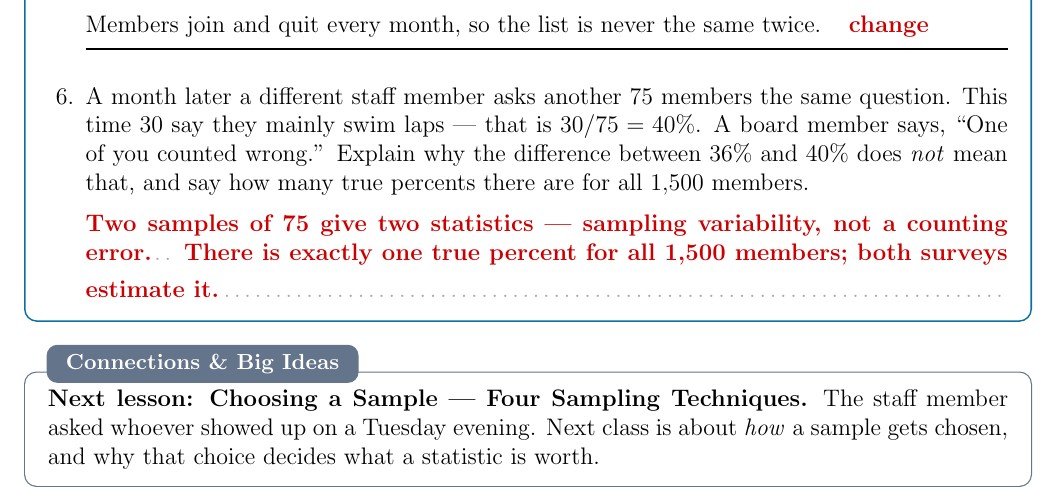
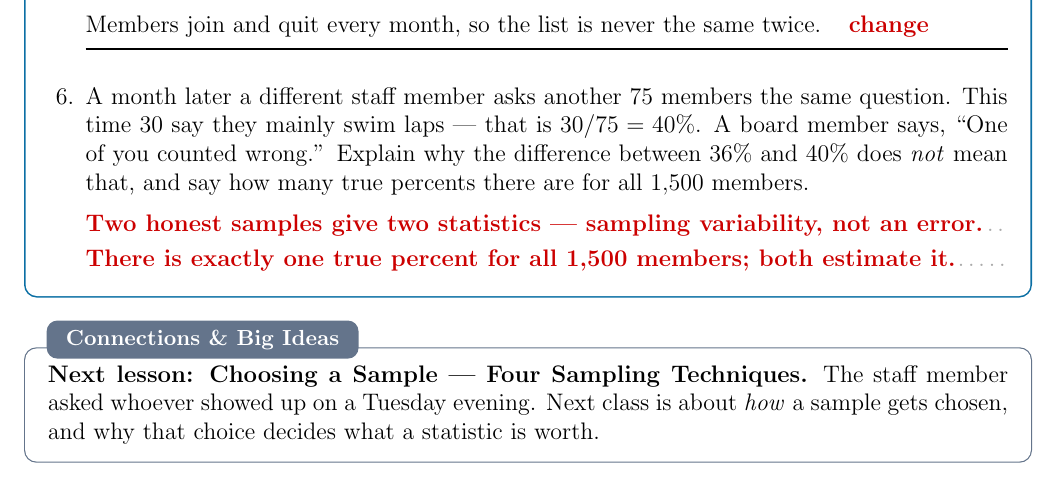
Before and after one commit to code-layne/stats_analysis_algebraic_reasoning, a LaTeX problem sheet (unit01/lesson02/homework_key/main.tex): part of page 2 of 2, cut so that both start at the same text. Compiled offline with pdfLaTeX.

Commit message:
Homework key: item 6 answer fits its two write lines
Co-Authored-By: Claude Fable 5.1 <noreply@anthropic.com>

```diff
--- a/unit01/lesson02/homework_key/main.tex
+++ b/unit01/lesson02/homework_key/main.tex
@@ -152,8 +152,8 @@ Every answer names the group it is about --- the $75$ asked, or all $1{,}500$ me
         says, ``One of you counted wrong.'' Explain why the difference between $36\%$ and
         $40\%$ does \emph{not} mean that, and say how many true percents there are for all
         $1{,}500$ members.
-        \par\ansline{Two samples of 75 give two statistics --- sampling variability, not a counting error.}
-\ansline{There is exactly one true percent for all 1,500 members; both surveys estimate it.}
+        \par\ansline{Two honest samples give two statistics --- sampling variability, not an error.}
+\ansline{There is exactly one true percent for all 1,500 members; both estimate it.}
 
 \end{enumerate}
 \end{notesbox}
```
